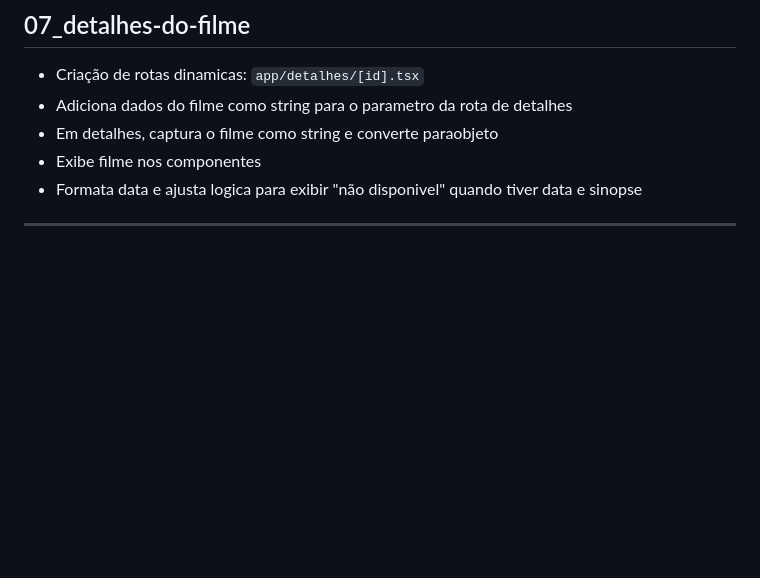
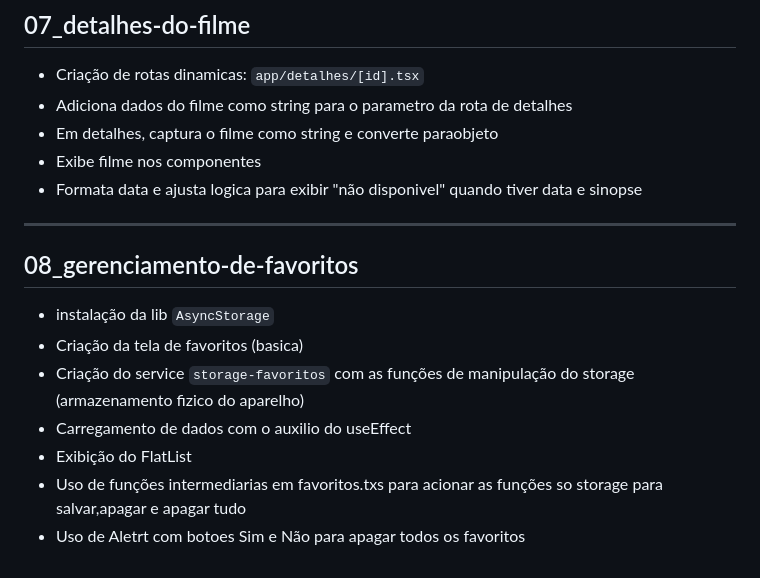
Before and after one commit to Moreira-Marcio/da-hora-filmes, a Markdown page: README.md, the part around the change. Drawn GitHub-style; blank space fills up the shorter version.

Commit message:
atualiza readme

```diff
--- a/README.md
+++ b/README.md
@@ -87,3 +87,13 @@ _Utilizamos o `expo imstall ` para garantir a instalação de dependencias (ou l
 - Formata data e ajusta logica para exibir "não disponivel" quando tiver data e sinopse
 
 ---
+
+## 08_gerenciamento-de-favoritos
+
+- instalação da lib `AsyncStorage`
+- Criação da tela de favoritos (basica)
+- Criação do service `storage-favoritos` com as funções de manipulação do storage (armazenamento fizico do aparelho)
+- Carregamento de dados com o auxilio do useEffect
+- Exibição do FlatList
+- Uso de funções intermediarias em favoritos.txs para acionar as funções so storage para salvar,apagar e apagar tudo
+- Uso de Aletrt com botoes Sim e Não para apagar todos os favoritos
```
